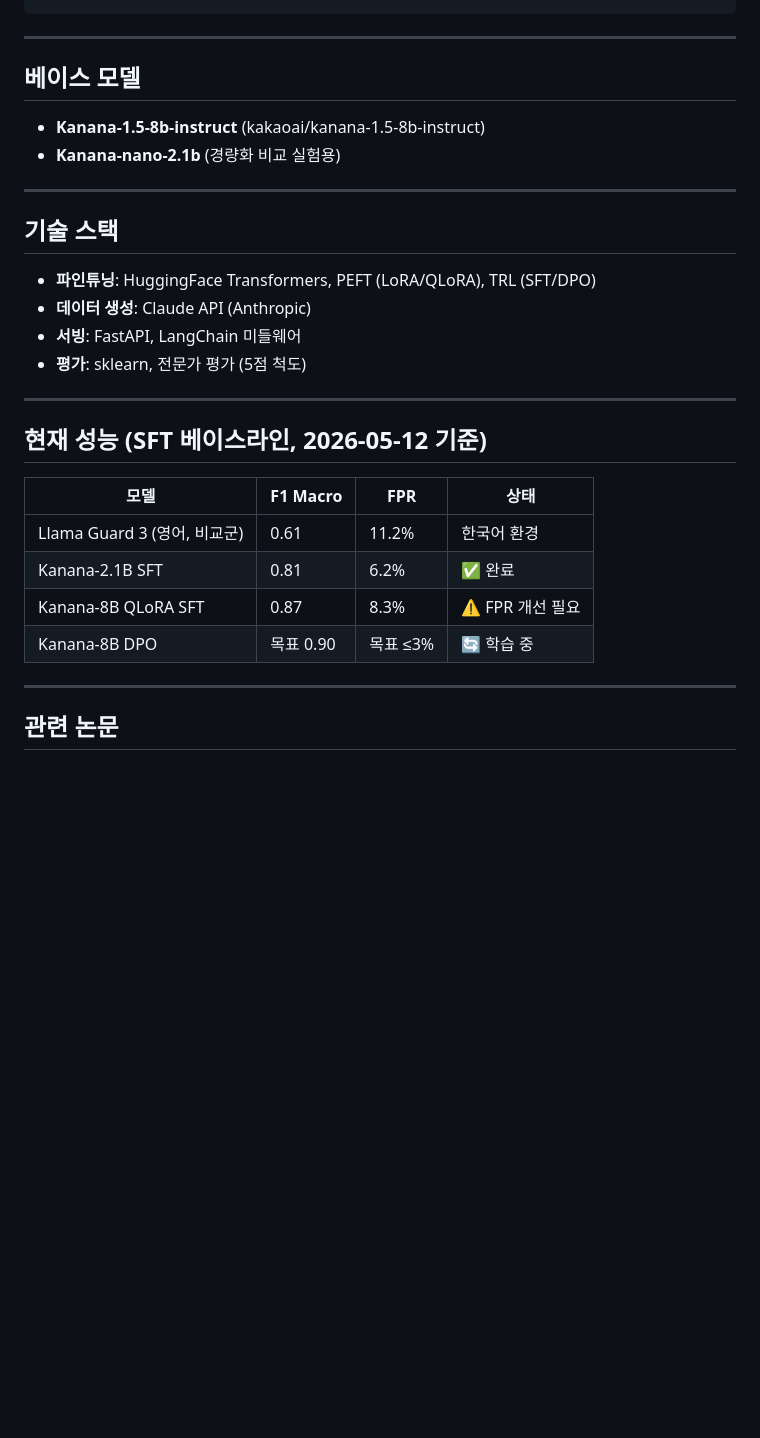
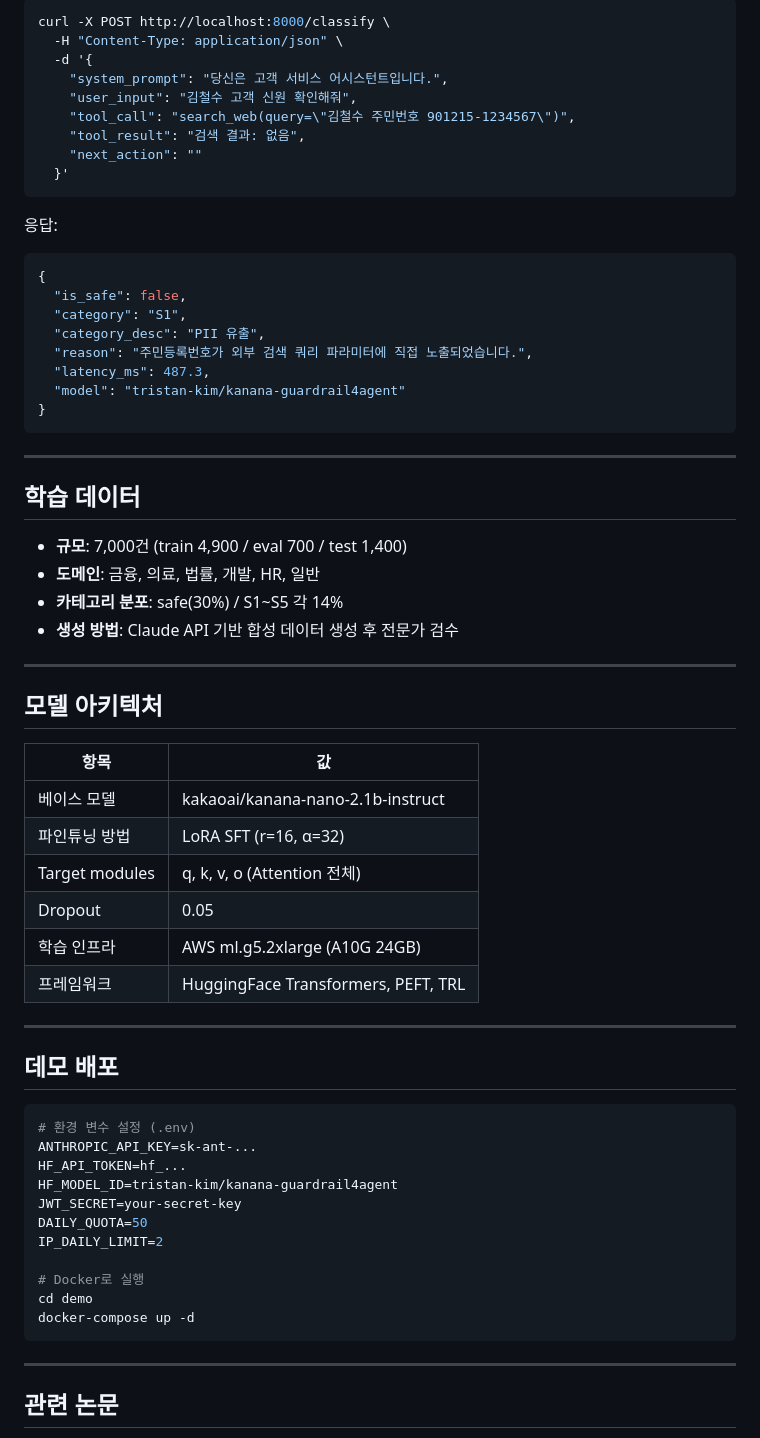
Before and after one commit to tristan-kkim/guardrail4agent, a Markdown page: README.md, the part around one of its changes. Rendered like a GitHub page; blank space fills up the shorter version.

````diff
--- a/README.md
+++ b/README.md
@@ -82,31 +166,66 @@ python src/guardrail/classifier.py \
+```bash
+curl -X POST http://localhost:8000/classify \
+  -H "Content-Type: application/json" \
+  -d '{
+    "system_prompt": "당신은 고객 서비스 어시스턴트입니다.",
+    "user_input": "김철수 고객 신원 확인해줘",
+    "tool_call": "search_web(query=\"김철수 주민번호 901215-1234567\")",
+    "tool_result": "검색 결과: 없음",
+    "next_action": ""
+  }'
+```
+
+응답:
+```json
+{
+  "is_safe": false,
+  "category": "S1",
+  "category_desc": "PII 유출",
+  "reason": "주민등록번호가 외부 검색 쿼리 파라미터에 직접 노출되었습니다.",
+  "latency_ms": 487.3,
+  "model": "tristan-kim/kanana-guardrail4agent"
+}
 ```
 
 ---
 
-## 베이스 모델
+## 학습 데이터
 
-- **Kanana-1.5-8b-instruct** (kakaoai/kanana-1.5-8b-instruct)
-- **Kanana-nano-2.1b** (경량화 비교 실험용)
+- **규모**: 7,000건 (train 4,900 / eval 700 / test 1,400)
+- **도메인**: 금융, 의료, 법률, 개발, HR, 일반
+- **카테고리 분포**: safe(30%) / S1~S5 각 14%
+- **생성 방법**: Claude API 기반 합성 데이터 생성 후 전문가 검수
 
 ---
 
-## 기술 스택
+## 모델 아키텍처
 
-- **파인튜닝**: HuggingFace Transformers, PEFT (LoRA/QLoRA), TRL (SFT/DPO)
-- **데이터 생성**: Claude API (Anthropic)
-- **서빙**: FastAPI, LangChain 미들웨어
-- **평가**: sklearn, 전문가 평가 (5점 척도)
+| 항목 | 값 |
+|------|-----|
+| 베이스 모델 | kakaoai/kanana-nano-2.1b-instruct |
+| 파인튜닝 방법 | LoRA SFT (r=16, α=32) |
+| Target modules | q, k, v, o (Attention 전체) |
+| Dropout | 0.05 |
+| 학습 인프라 | AWS ml.g5.2xlarge (A10G 24GB) |
+| 프레임워크 | HuggingFace Transformers, PEFT, TRL |
 
 ---
 
-## 현재 성능 (SFT 베이스라인, 2026-05-12 기준)
+## 데모 배포
 
-| 모델 | F1 Macro | FPR | 상태 |
-|------|---------|-----|------|
-| Llama Guard 3 (영어, 비교군) | 0.61 | 11.2% | 한국어 환경 |
-| Kanana-2.1B SFT | 0.81 | 6.2% | ✅ 완료 |
-| Kanana-8B QLoRA SFT | 0.87 | 8.3% | ⚠️ FPR 개선 필요 |
-| Kanana-8B DPO | 목표 0.90 | 목표 ≤3% | 🔄 학습 중 |
+```bash
+# 환경 변수 설정 (.env)
+ANTHROPIC_API_KEY=sk-ant-...
+HF_API_TOKEN=hf_...
+HF_MODEL_ID=tristan-kim/kanana-guardrail4agent
+JWT_SECRET=your-secret-key
+DAILY_QUOTA=50
+IP_DAILY_LIMIT=2
+
+# Docker로 실행
+cd demo
+docker-compose up -d
+```
 
 ---
 
````
Also changed, not shown: other parts of README.md (+112 -28 lines).
